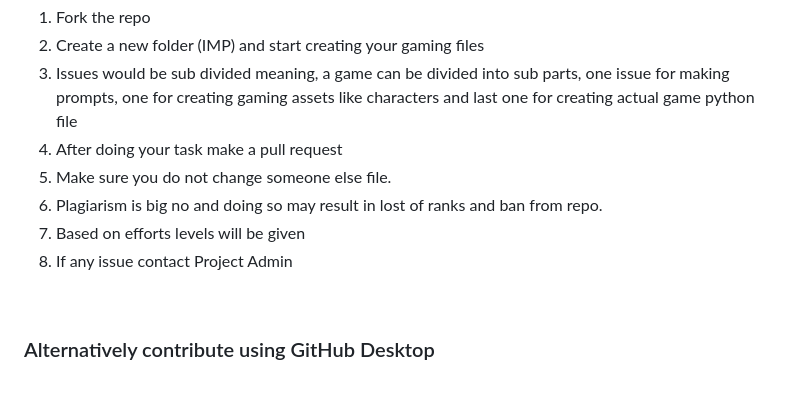
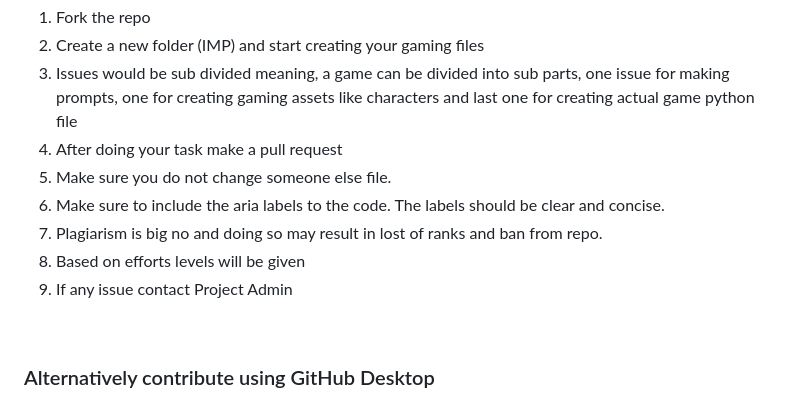
Before and after one commit to sk66641/Random-Disco-Light-Simulator, a Markdown page: CONTRIBUTING.md, the part around the change. Drawn GitHub-style.

```diff
--- a/CONTRIBUTING.md
+++ b/CONTRIBUTING.md
@@ -19,9 +19,10 @@ To acheive this task we need to follow these steps.
 3. Issues would be sub divided meaning, a game can be divided into sub parts, one issue for making prompts, one for creating gaming assets like characters and last one for creating actual game python file
 4. After doing your task make a pull request
 5. Make sure you do not change someone else file.
-6. Plagiarism is big no and doing so may result in lost of ranks and ban from repo.
-7. Based on efforts levels will be given
-8. If any issue contact Project Admin
+6. Make sure to include the aria labels to the code. The labels should be clear and concise.
+7. Plagiarism is big no and doing so may result in lost of ranks and ban from repo.
+8. Based on efforts levels will be given
+9. If any issue contact Project Admin
 
 <br>
 
```
